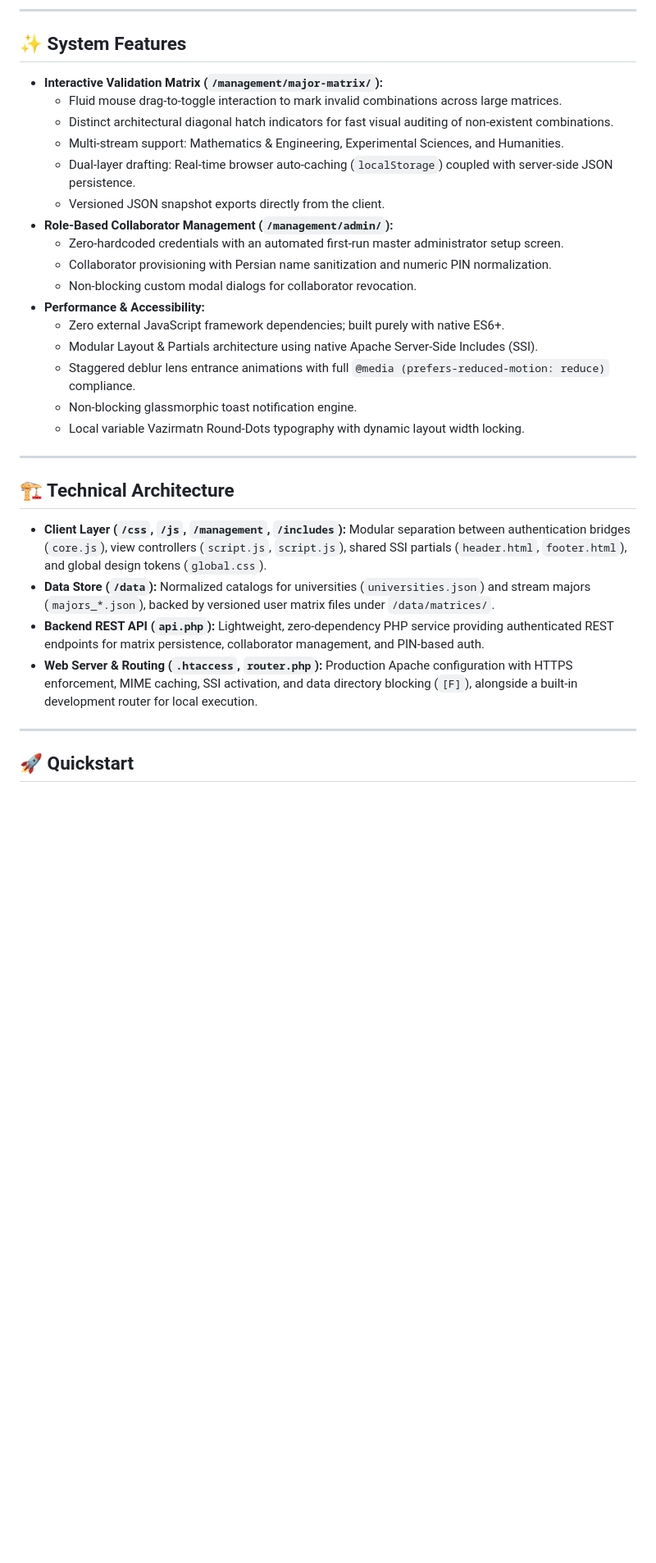
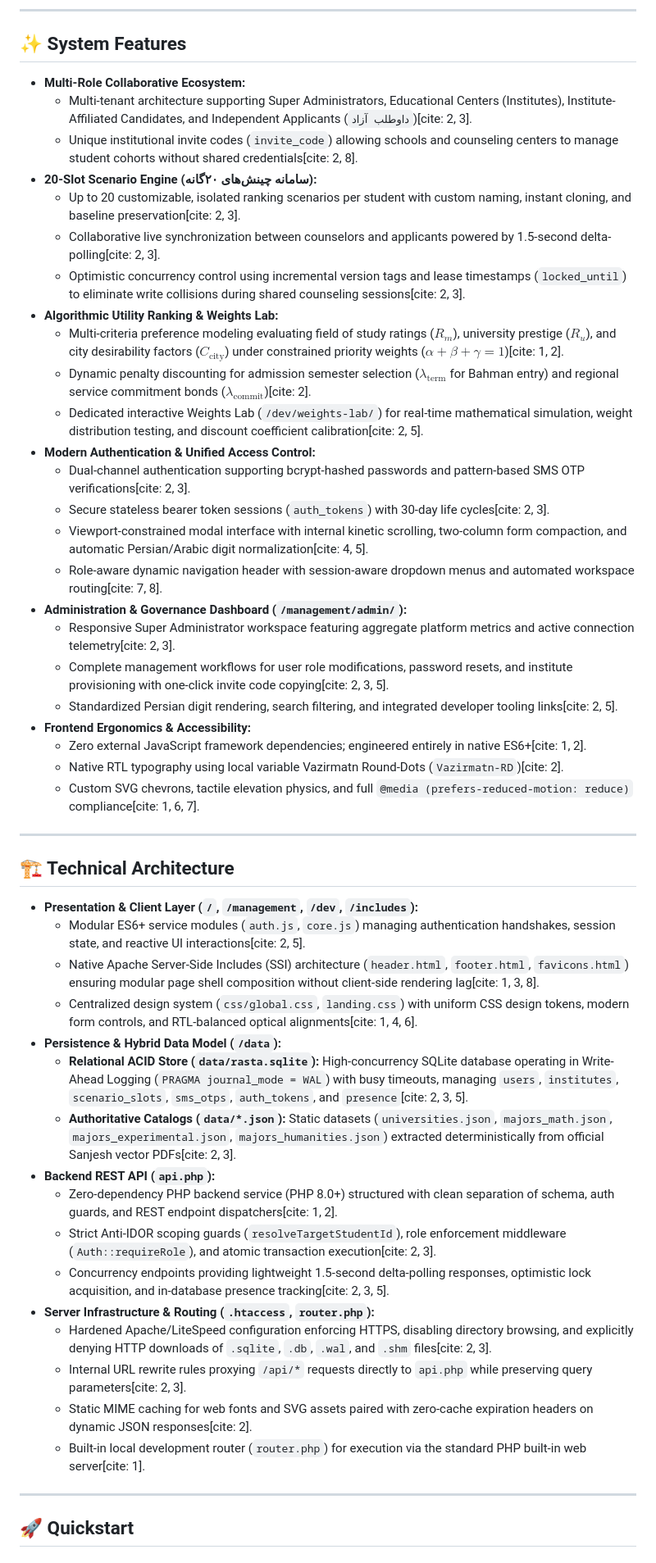
Before and after one commit to smabedi/rasta, a Markdown page: README.md, the part around one of its changes. Shown at 82% size. GitHub-like rendering; blank space fills up the shorter version.

Commit message:
docs(readme): update architecture documentation

```diff
--- a/README.md
+++ b/README.md
@@ -61,31 +61,51 @@ $$U(u, m) = (R_m)^\alpha \cdot (R_u)^\beta \cdot (C_{\text{city}(u)})^\gamma$$
 
 ## ✨ System Features
 
-* **Interactive Validation Matrix (`/management/major-matrix/`):**
-  * Fluid mouse drag-to-toggle interaction to mark invalid combinations across large matrices.
-  * Distinct architectural diagonal hatch indicators for fast visual auditing of non-existent combinations.
-  * Multi-stream support: Mathematics & Engineering, Experimental Sciences, and Humanities.
-  * Dual-layer drafting: Real-time browser auto-caching (`localStorage`) coupled with server-side JSON persistence.
-  * Versioned JSON snapshot exports directly from the client.
-* **Role-Based Collaborator Management (`/management/admin/`):**
-  * Zero-hardcoded credentials with an automated first-run master administrator setup screen.
-  * Collaborator provisioning with Persian name sanitization and numeric PIN normalization.
-  * Non-blocking custom modal dialogs for collaborator revocation.
-* **Performance & Accessibility:**
-  * Zero external JavaScript framework dependencies; built purely with native ES6+.
-  * Modular Layout & Partials architecture using native Apache Server-Side Includes (SSI).
-  * Staggered deblur lens entrance animations with full `@media (prefers-reduced-motion: reduce)` compliance.
-  * Non-blocking glassmorphic toast notification engine.
-  * Local variable Vazirmatn Round-Dots typography with dynamic layout width locking.
+* **Multi-Role Collaborative Ecosystem:**
+  * Multi-tenant architecture supporting Super Administrators, Educational Centers (Institutes), Institute-Affiliated Candidates, and Independent Applicants (`داوطلب آزاد`)[cite: 2, 3].
+  * Unique institutional invite codes (`invite_code`) allowing schools and counseling centers to manage student cohorts without shared credentials[cite: 2, 8].
+* **20-Slot Scenario Engine (سامانه چینش‌های ۲۰گانه):**
+  * Up to 20 customizable, isolated ranking scenarios per student with custom naming, instant cloning, and baseline preservation[cite: 2, 3].
+  * Collaborative live synchronization between counselors and applicants powered by 1.5-second delta-polling[cite: 2, 3].
+  * Optimistic concurrency control using incremental version tags and lease timestamps (`locked_until`) to eliminate write collisions during shared counseling sessions[cite: 2, 3].
+* **Algorithmic Utility Ranking & Weights Lab:**
+  * Multi-criteria preference modeling evaluating field of study ratings ($R_m$), university prestige ($R_u$), and city desirability factors ($C_{\text{city}}$) under constrained priority weights ($\alpha + \beta + \gamma = 1$)[cite: 1, 2].
+  * Dynamic penalty discounting for admission semester selection ($\lambda_{\text{term}}$ for Bahman entry) and regional service commitment bonds ($\lambda_{\text{commit}}$)[cite: 2].
+  * Dedicated interactive Weights Lab (`/dev/weights-lab/`) for real-time mathematical simulation, weight distribution testing, and discount coefficient calibration[cite: 2, 5].
+* **Modern Authentication & Unified Access Control:**
+  * Dual-channel authentication supporting bcrypt-hashed passwords and pattern-based SMS OTP verifications[cite: 2, 3].
+  * Secure stateless bearer token sessions (`auth_tokens`) with 30-day life cycles[cite: 2, 3].
+  * Viewport-constrained modal interface with internal kinetic scrolling, two-column form compaction, and automatic Persian/Arabic digit normalization[cite: 4, 5].
+  * Role-aware dynamic navigation header with session-aware dropdown menus and automated workspace routing[cite: 7, 8].
+* **Administration & Governance Dashboard (`/management/admin/`):**
+  * Responsive Super Administrator workspace featuring aggregate platform metrics and active connection telemetry[cite: 2, 3].
+  * Complete management workflows for user role modifications, password resets, and institute provisioning with one-click invite code copying[cite: 2, 3, 5].
+  * Standardized Persian digit rendering, search filtering, and integrated developer tooling links[cite: 2, 5].
+* **Frontend Ergonomics & Accessibility:**
+  * Zero external JavaScript framework dependencies; engineered entirely in native ES6+[cite: 1, 2].
+  * Native RTL typography using local variable Vazirmatn Round-Dots (`Vazirmatn-RD`)[cite: 2].
+  * Custom SVG chevrons, tactile elevation physics, and full `@media (prefers-reduced-motion: reduce)` compliance[cite: 1, 6, 7].
 
 ---
 
 ## 🏗️ Technical Architecture
 
-* **Client Layer (`/css`, `/js`, `/management`, `/includes`):** Modular separation between authentication bridges (`core.js`), view controllers (`script.js`, `script.js`), shared SSI partials (`header.html`, `footer.html`), and global design tokens (`global.css`).
-* **Data Store (`/data`):** Normalized catalogs for universities (`universities.json`) and stream majors (`majors_*.json`), backed by versioned user matrix files under `/data/matrices/`.
-* **Backend REST API (`api.php`):** Lightweight, zero-dependency PHP service providing authenticated REST endpoints for matrix persistence, collaborator management, and PIN-based auth.
-* **Web Server & Routing (`.htaccess`, `router.php`):** Production Apache configuration with HTTPS enforcement, MIME caching, SSI activation, and data directory blocking (`[F]`), alongside a built-in development router for local execution.
+* **Presentation & Client Layer (`/`, `/management`, `/dev`, `/includes`):**
+  * Modular ES6+ service modules (`auth.js`, `core.js`) managing authentication handshakes, session state, and reactive UI interactions[cite: 2, 5].
+  * Native Apache Server-Side Includes (SSI) architecture (`header.html`, `footer.html`, `favicons.html`) ensuring modular page shell composition without client-side rendering lag[cite: 1, 3, 8].
+  * Centralized design system (`css/global.css`, `landing.css`) with uniform CSS design tokens, modern form controls, and RTL-balanced optical alignments[cite: 1, 4, 6].
+* **Persistence & Hybrid Data Model (`/data`):**
+  * **Relational ACID Store (`data/rasta.sqlite`):** High-concurrency SQLite database operating in Write-Ahead Logging (`PRAGMA journal_mode = WAL`) with busy timeouts, managing `users`, `institutes`, `scenario_slots`, `sms_otps`, `auth_tokens`, and `presence`[cite: 2, 3, 5].
+  * **Authoritative Catalogs (`data/*.json`):** Static datasets (`universities.json`, `majors_math.json`, `majors_experimental.json`, `majors_humanities.json`) extracted deterministically from official Sanjesh vector PDFs[cite: 2, 3].
+* **Backend REST API (`api.php`):**
+  * Zero-dependency PHP backend service (PHP 8.0+) structured with clean separation of schema, auth guards, and REST endpoint dispatchers[cite: 1, 2].
+  * Strict Anti-IDOR scoping guards (`resolveTargetStudentId`), role enforcement middleware (`Auth::requireRole`), and atomic transaction execution[cite: 2, 3].
+  * Concurrency endpoints providing lightweight 1.5-second delta-polling responses, optimistic lock acquisition, and in-database presence tracking[cite: 2, 3, 5].
+* **Server Infrastructure & Routing (`.htaccess`, `router.php`):**
+  * Hardened Apache/LiteSpeed configuration enforcing HTTPS, disabling directory browsing, and explicitly denying HTTP downloads of `.sqlite`, `.db`, `.wal`, and `.shm` files[cite: 2, 3].
+  * Internal URL rewrite rules proxying `/api/*` requests directly to `api.php` while preserving query parameters[cite: 2, 3].
+  * Static MIME caching for web fonts and SVG assets paired with zero-cache expiration headers on dynamic JSON responses[cite: 2].
+  * Built-in local development router (`router.php`) for execution via the standard PHP built-in web server[cite: 1].
 
 ---
 
```
Also changed, not shown: other parts of README.md (+2 -2 lines).
